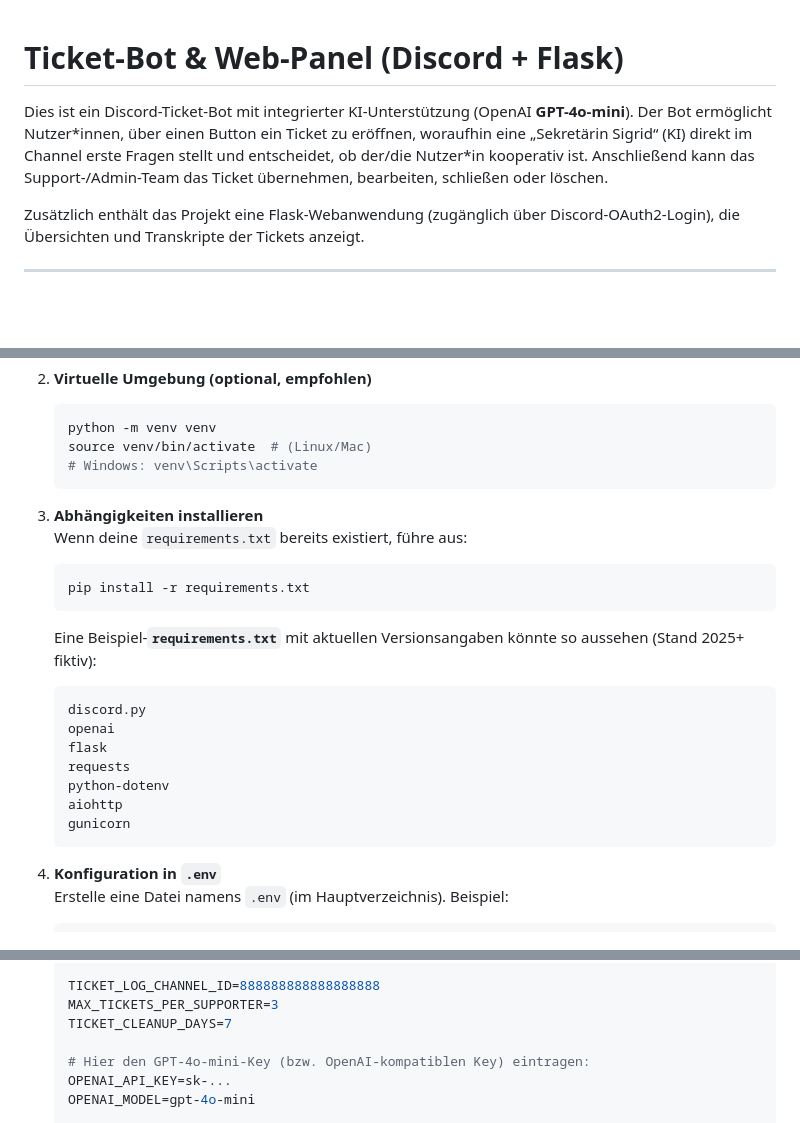
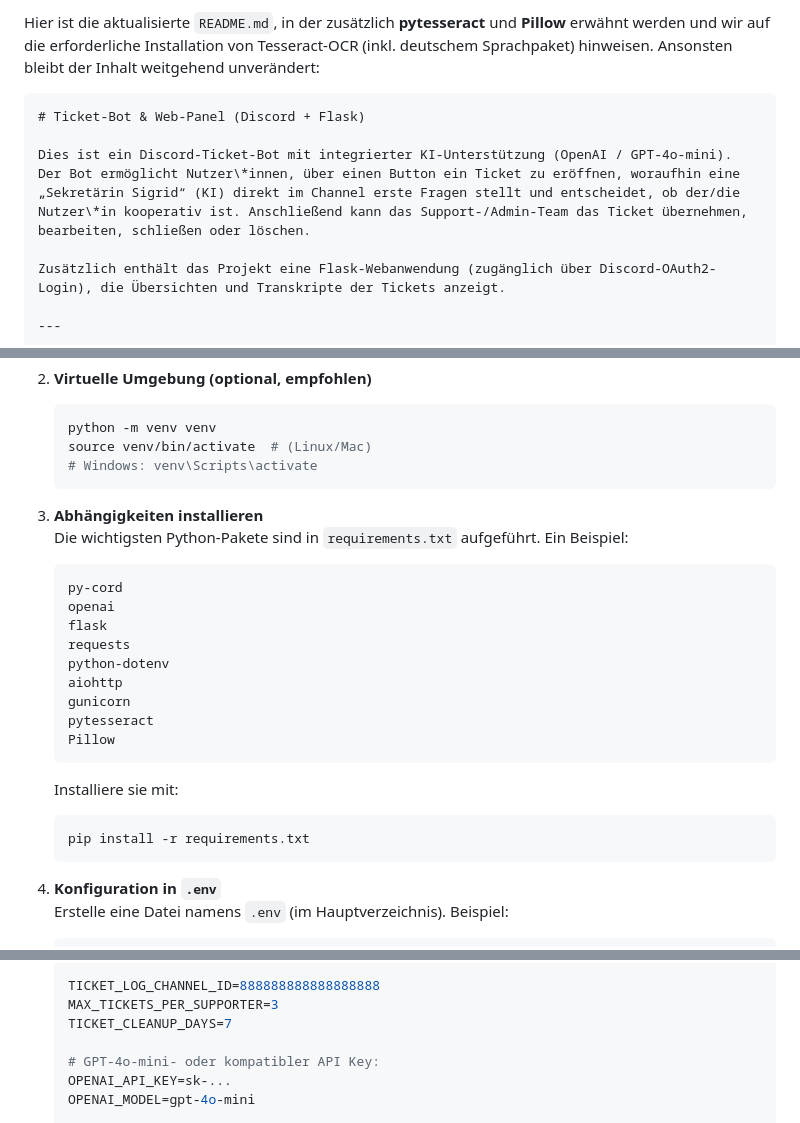
Before and after one commit to hackletloose/hall-ticket-bot, a Markdown page: README.md, 3 parts joined by grey strips. Drawn GitHub-style; blank space fills up the shorter version.

````diff
--- a/README.md
+++ b/README.md
@@ -1,6 +1,9 @@
+Hier ist die aktualisierte `README.md`, in der zusätzlich **pytesseract** und **Pillow** erwähnt werden und wir auf die erforderliche Installation von Tesseract-OCR (inkl. deutschem Sprachpaket) hinweisen. Ansonsten bleibt der Inhalt weitgehend unverändert:
+
+```markdown
 # Ticket-Bot & Web-Panel (Discord + Flask)
 
-Dies ist ein Discord-Ticket-Bot mit integrierter KI-Unterstützung (OpenAI **GPT-4o-mini**). Der Bot ermöglicht Nutzer\*innen, über einen Button ein Ticket zu eröffnen, woraufhin eine „Sekretärin Sigrid“ (KI) direkt im Channel erste Fragen stellt und entscheidet, ob der/die Nutzer\*in kooperativ ist. Anschließend kann das Support-/Admin-Team das Ticket übernehmen, bearbeiten, schließen oder löschen.
+Dies ist ein Discord-Ticket-Bot mit integrierter KI-Unterstützung (OpenAI / GPT-4o-mini). Der Bot ermöglicht Nutzer\*innen, über einen Button ein Ticket zu eröffnen, woraufhin eine „Sekretärin Sigrid“ (KI) direkt im Channel erste Fragen stellt und entscheidet, ob der/die Nutzer\*in kooperativ ist. Anschließend kann das Support-/Admin-Team das Ticket übernehmen, bearbeiten, schließen oder löschen.
 
 Zusätzlich enthält das Projekt eine Flask-Webanwendung (zugänglich über Discord-OAuth2-Login), die Übersichten und Transkripte der Tickets anzeigt.
 
@@ -132,20 +136,21 @@ Anschließend ist der Bot auf deinem Server. Stelle sicher, dass er die Rechte h
    ```
 
 3. **Abhängigkeiten installieren**
-   Wenn deine `requirements.txt` bereits existiert, führe aus:
-   ```bash
-   pip install -r requirements.txt
-   ```
-   Eine Beispiel-**`requirements.txt`** mit aktuellen Versionsangaben könnte so aussehen (Stand 2025+ fiktiv):
-
+   Die wichtigsten Python-Pakete sind in `requirements.txt` aufgeführt. Ein Beispiel:
    ```text
-   discord.py
+   py-cord
    openai
    flask
    requests
    python-dotenv
    aiohttp
    gunicorn
+   pytesseract
+   Pillow
+   ```
+   Installiere sie mit:
+   ```bash
+   pip install -r requirements.txt
    ```
 
 4. **Konfiguration in `.env`**
@@ -167,7 +172,7 @@ Anschließend ist der Bot auf deinem Server. Stelle sicher, dass er die Rechte h
    MAX_TICKETS_PER_SUPPORTER=3
    TICKET_CLEANUP_DAYS=7
 
-   # Hier den GPT-4o-mini-Key (bzw. OpenAI-kompatiblen Key) eintragen:
+   # GPT-4o-mini- oder kompatibler API Key:
    OPENAI_API_KEY=sk-...
    OPENAI_MODEL=gpt-4o-mini
 
````
Also changed, not shown: other parts of README.md (+43 -23 lines).
